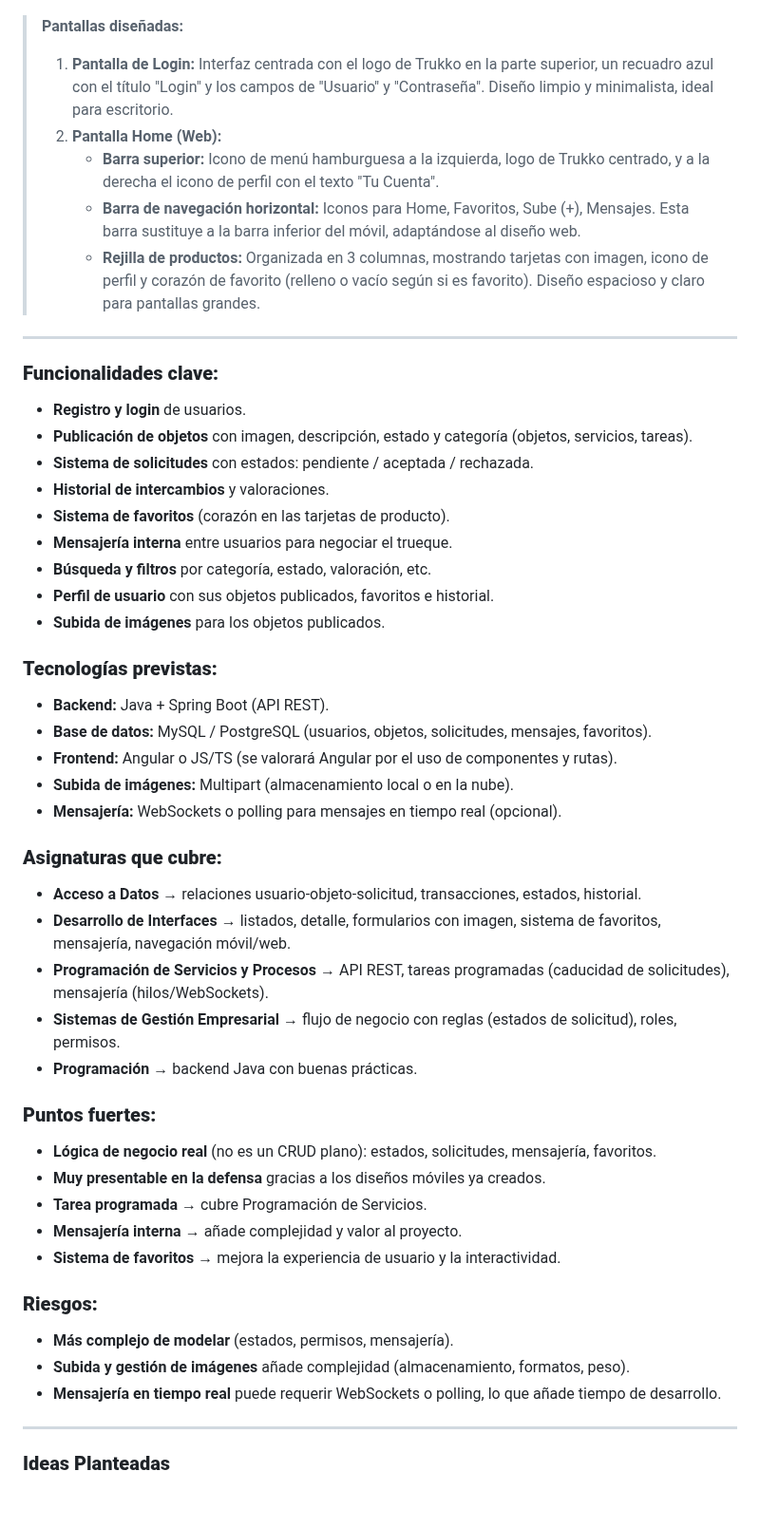
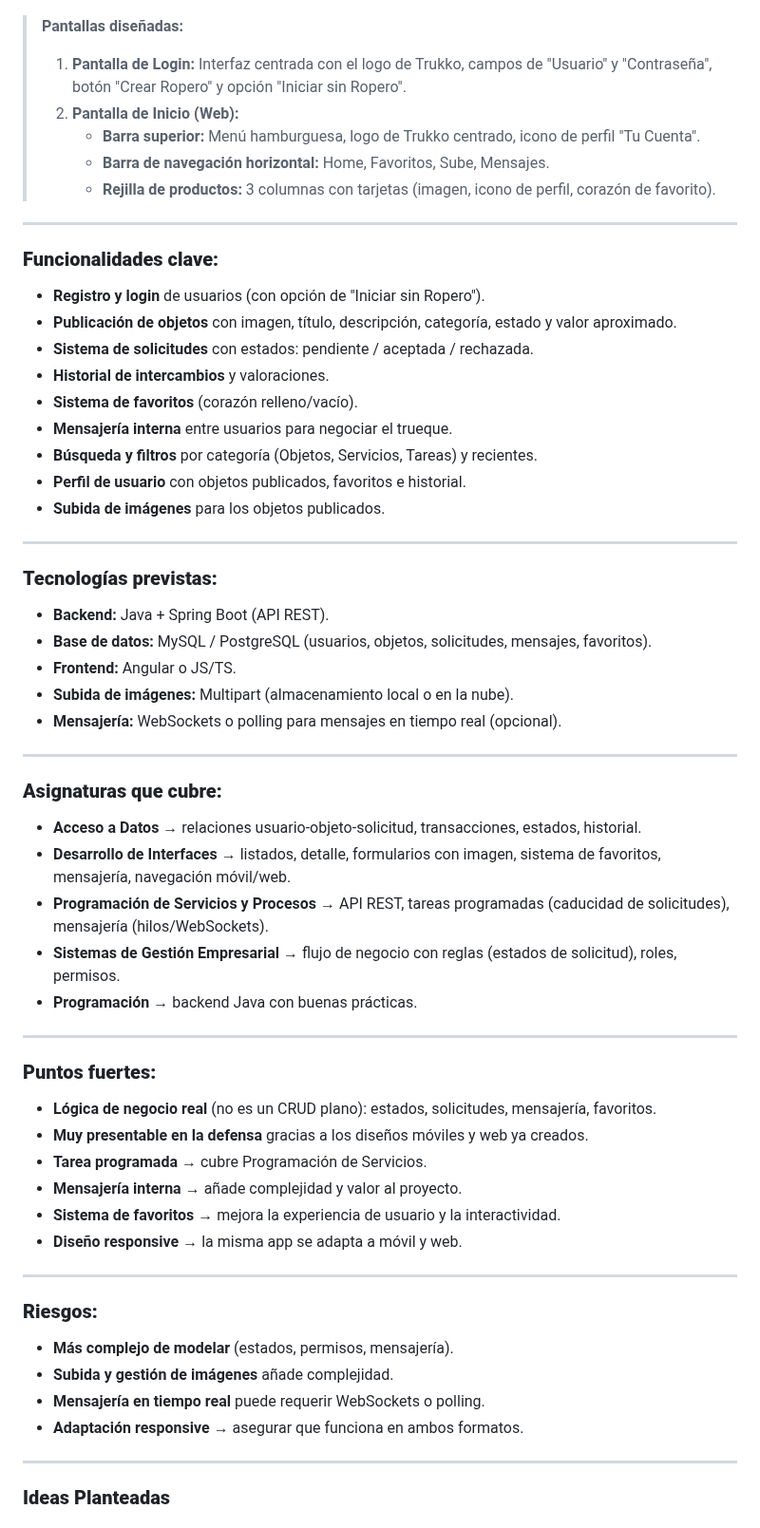
Before and after one commit to TheYinYan/Proyecto_Intermodular, a Markdown page: Readme.md, the part around one of its changes. Shown at 95% size. Drawn GitHub-style.

```diff
--- a/Readme.md
+++ b/Readme.md
@@ -55,33 +58,37 @@ Plataforma donde los usuarios publican objetos que ya no usan (libros, apuntes,
 ![imagen](/Img/Web.png)
 
 > **Pantallas diseñadas:**
-> 1. **Pantalla de Login:** Interfaz centrada con el logo de Trukko en la parte superior, un recuadro azul con el título "Login" y los campos de "Usuario" y "Contraseña". Diseño limpio y minimalista, ideal para escritorio.
-> 2. **Pantalla Home (Web):**
->    - **Barra superior:** Icono de menú hamburguesa a la izquierda, logo de Trukko centrado, y a la derecha el icono de perfil con el texto "Tu Cuenta".
->    - **Barra de navegación horizontal:** Iconos para Home, Favoritos, Sube (+), Mensajes. Esta barra sustituye a la barra inferior del móvil, adaptándose al diseño web.
->    - **Rejilla de productos:** Organizada en 3 columnas, mostrando tarjetas con imagen, icono de perfil y corazón de favorito (relleno o vacío según si es favorito). Diseño espacioso y claro para pantallas grandes.
+> 1. **Pantalla de Login:** Interfaz centrada con el logo de Trukko, campos de "Usuario" y "Contraseña", botón "Crear Ropero" y opción "Iniciar sin Ropero".
+> 2. **Pantalla de Inicio (Web):**
+>    - **Barra superior:** Menú hamburguesa, logo de Trukko centrado, icono de perfil "Tu Cuenta".
+>    - **Barra de navegación horizontal:** Home, Favoritos, Sube, Mensajes.
+>    - **Rejilla de productos:** 3 columnas con tarjetas (imagen, icono de perfil, corazón de favorito).
 
 ---
 
 ### **Funcionalidades clave:**
 
-- **Registro y login** de usuarios.
-- **Publicación de objetos** con imagen, descripción, estado y categoría (objetos, servicios, tareas).
+- **Registro y login** de usuarios (con opción de "Iniciar sin Ropero").
+- **Publicación de objetos** con imagen, título, descripción, categoría, estado y valor aproximado.
 - **Sistema de solicitudes** con estados: pendiente / aceptada / rechazada.
 - **Historial de intercambios** y valoraciones.
-- **Sistema de favoritos** (corazón en las tarjetas de producto).
+- **Sistema de favoritos** (corazón relleno/vacío).
 - **Mensajería interna** entre usuarios para negociar el trueque.
-- **Búsqueda y filtros** por categoría, estado, valoración, etc.
-- **Perfil de usuario** con sus objetos publicados, favoritos e historial.
+- **Búsqueda y filtros** por categoría (Objetos, Servicios, Tareas) y recientes.
+- **Perfil de usuario** con objetos publicados, favoritos e historial.
 - **Subida de imágenes** para los objetos publicados.
+
+---
 
 ### **Tecnologías previstas:**
 
 - **Backend:** Java + Spring Boot (API REST).
 - **Base de datos:** MySQL / PostgreSQL (usuarios, objetos, solicitudes, mensajes, favoritos).
-- **Frontend:** Angular o JS/TS (se valorará Angular por el uso de componentes y rutas).
+- **Frontend:** Angular o JS/TS.
 - **Subida de imágenes:** Multipart (almacenamiento local o en la nube).
 - **Mensajería:** WebSockets o polling para mensajes en tiempo real (opcional).
+
+---
 
 ### **Asignaturas que cubre:**
 
@@ -91,19 +98,25 @@ Plataforma donde los usuarios publican objetos que ya no usan (libros, apuntes,
 - **Sistemas de Gestión Empresarial** → flujo de negocio con reglas (estados de solicitud), roles, permisos.
 - **Programación** → backend Java con buenas prácticas.
 
+---
+
 ### **Puntos fuertes:**
 
 - **Lógica de negocio real** (no es un CRUD plano): estados, solicitudes, mensajería, favoritos.
-- **Muy presentable en la defensa** gracias a los diseños móviles ya creados.
+- **Muy presentable en la defensa** gracias a los diseños móviles y web ya creados.
 - **Tarea programada** → cubre Programación de Servicios.
 - **Mensajería interna** → añade complejidad y valor al proyecto.
 - **Sistema de favoritos** → mejora la experiencia de usuario y la interactividad.
+- **Diseño responsive** → la misma app se adapta a móvil y web.
+
+---
 
 ### **Riesgos:**
 
 - **Más complejo de modelar** (estados, permisos, mensajería).
-- **Subida y gestión de imágenes** añade complejidad (almacenamiento, formatos, peso).
-- **Mensajería en tiempo real** puede requerir WebSockets o polling, lo que añade tiempo de desarrollo.
+- **Subida y gestión de imágenes** añade complejidad.
+- **Mensajería en tiempo real** puede requerir WebSockets o polling.
+- **Adaptación responsive** → asegurar que funciona en ambos formatos.
 
 ---
 
```
Also changed, not shown: other parts of Readme.md (+11 -6 lines), MeteoLook/Readme.md (+2 -0 lines), Plataforma de transicion profesional/Readme.md (+6 -0 lines), Img/Movil-MeteoLook.png.
